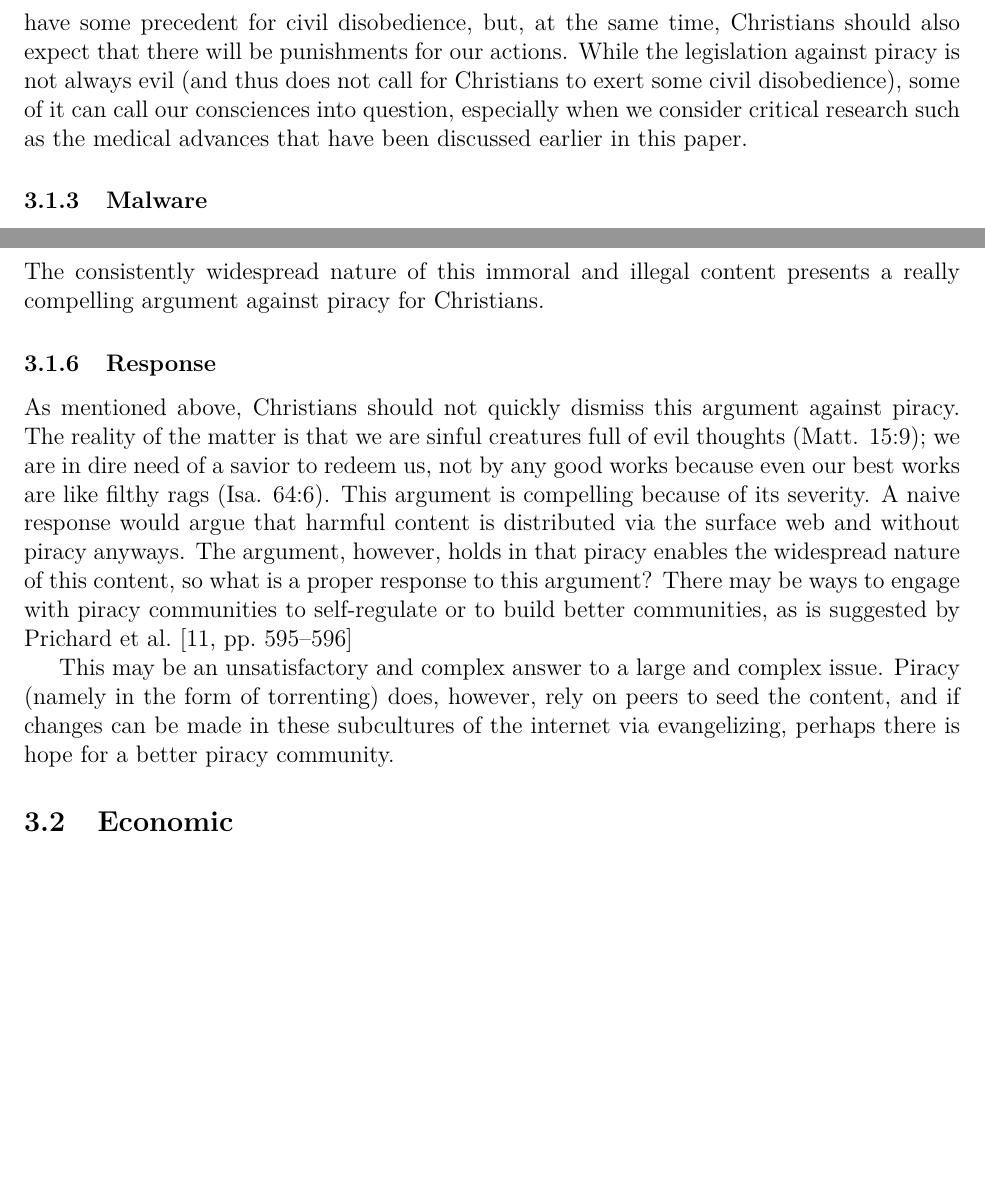
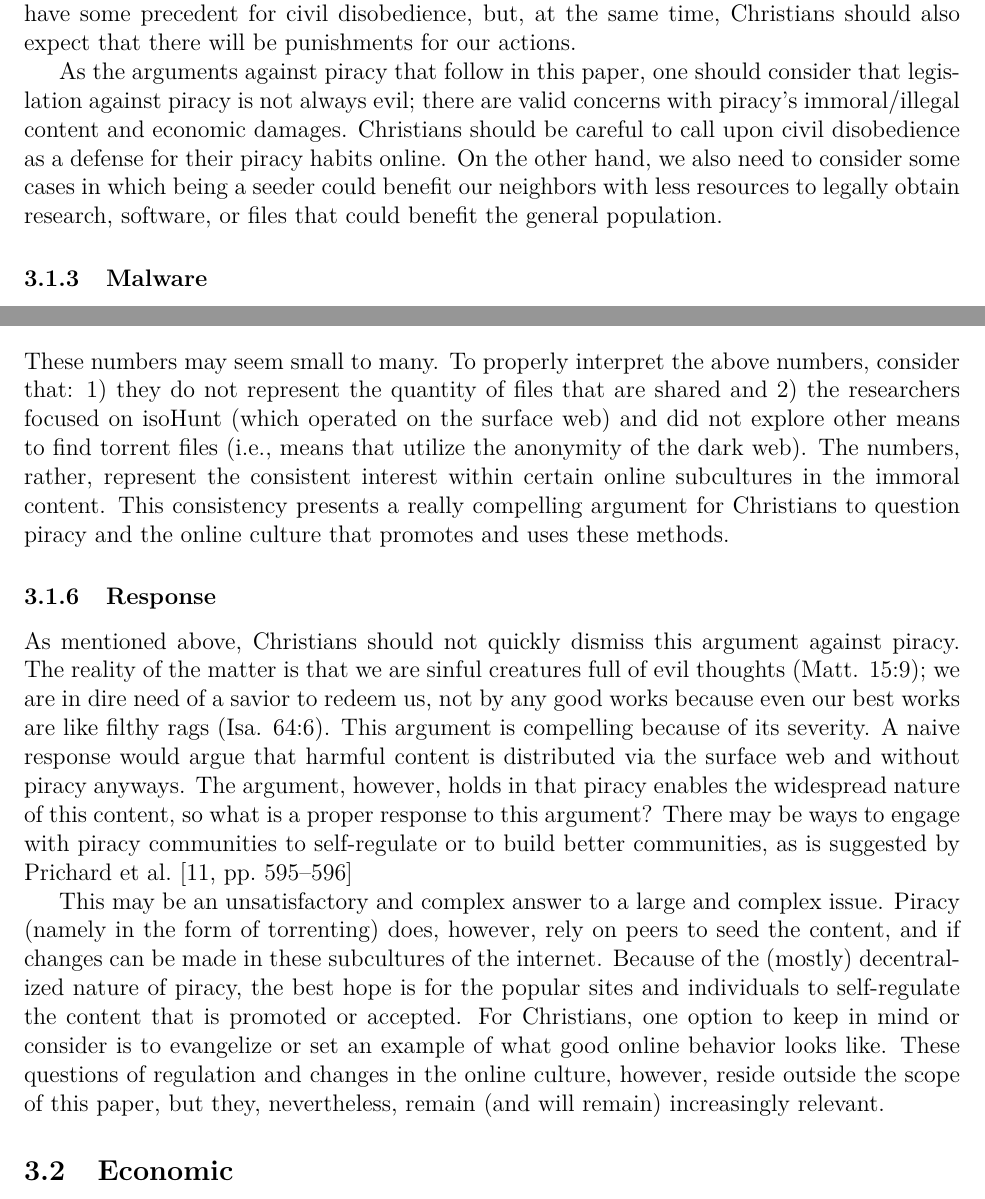
Before and after one commit to pedro-avalos/csci-494, a LaTeX document (paper.tex): two parts of pages 7 and 9 of 15 before the commit and two parts of pages 7 and 9 of 16 after it, joined at a grey line, cut so that both start at the same text, the shorter picture padded with empty space. Compiled offline with pdfLaTeX.

Commit message:
Implement some recommended edits

```diff
--- a/paper.tex
+++ b/paper.tex
@@ -306,10 +311,14 @@ aligns with God's values) supersedes extreme patriotism.~\footnote{%
   Nebuchadnezzar; see also examples of civil disobedience in Revelation 13:15%
 } Christians have some precedent for civil disobedience, but, at the same time,
 Christians should also expect that there will be punishments for our actions.
-While the legislation against piracy is not always evil (and thus does not
-call for Christians to exert some civil disobedience), some of it can call our
-consciences into question, especially when we consider critical research such
-as the medical advances that have been discussed earlier in this paper.
+
+As the arguments against piracy that follow in this paper, one should consider
+that legislation against piracy is not always evil; there are valid concerns
+with piracy's immoral/illegal content and economic damages. Christians should
+be careful to call upon civil disobedience as a defense for their piracy habits
+online. On the other hand, we also need to consider some cases in which being
+a seeder could benefit our neighbors with less resources to legally obtain
+research, software, or files that could benefit the general population.
 
 \subsubsection{Malware}
 The intersection of trust and computing is not a new topic. Ken Thompson, the
@@ -414,8 +422,14 @@ the following conclusions:
   study found that 158/162 search terms related to infringing content, while
   3/162 search terms related to child pornography and 1/162 to bestiality%
 }
-The consistently widespread nature of this immoral and illegal content presents
-a really compelling argument against piracy for Christians.
+These numbers may seem small to many. To properly interpret the above numbers,
+consider that: 1) they do not represent the quantity of files that are shared
+and 2) the researchers focused on isoHunt (which operated on the surface web)
+and did not explore other means to find torrent files (i.e., means that utilize
+the anonymity of the dark web). The numbers, rather, represent the consistent
+interest within certain online subcultures in the immoral content. This
+consistency presents a really compelling argument for Christians to question
+piracy and the online culture that promotes and uses these methods.
 
 \subsubsection{Response}
 As mentioned above, Christians should not quickly dismiss this argument against
@@ -433,7 +447,13 @@ al.~\cite[595--596]{prichard:subcultures}
 This may be an unsatisfactory and complex answer to a large and complex issue.
 Piracy (namely in the form of torrenting) does, however, rely on peers to
 seed the content, and if changes can be made in these subcultures of the
-internet via evangelizing, perhaps there is hope for a better piracy community.
+internet. Because of the (mostly) decentralized nature of piracy, the best hope
+is for the popular sites and individuals to self-regulate the content that is
+promoted or accepted. For Christians, one option to keep in mind or consider
+is to evangelize or set an example of what good online behavior looks like.
+These questions of regulation and changes in the online culture, however,
+reside outside the scope of this paper, but they, nevertheless, remain (and
+will remain) increasingly relevant.
 
 \subsection{Economic}
 Piracy, as a form of theft, is also able to cause real harm to businesses. The
```
Also changed, not shown: paper.tex (28 more changed lines).
